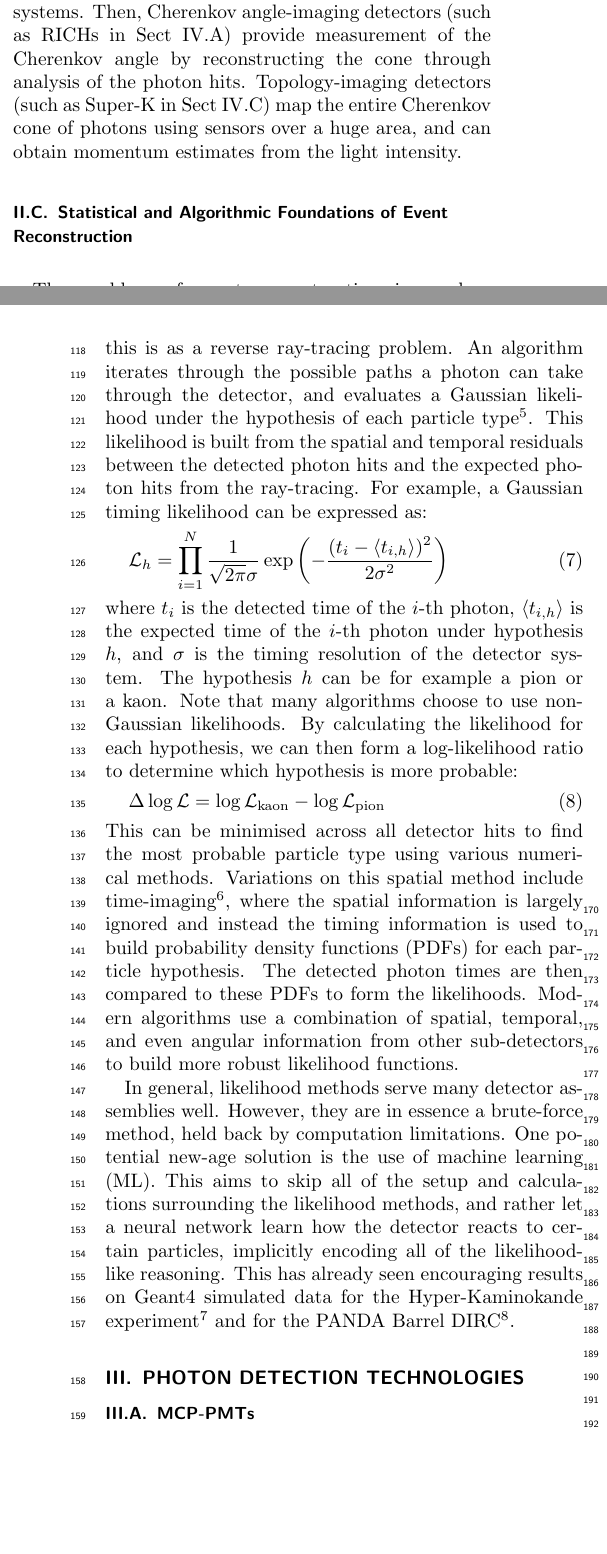
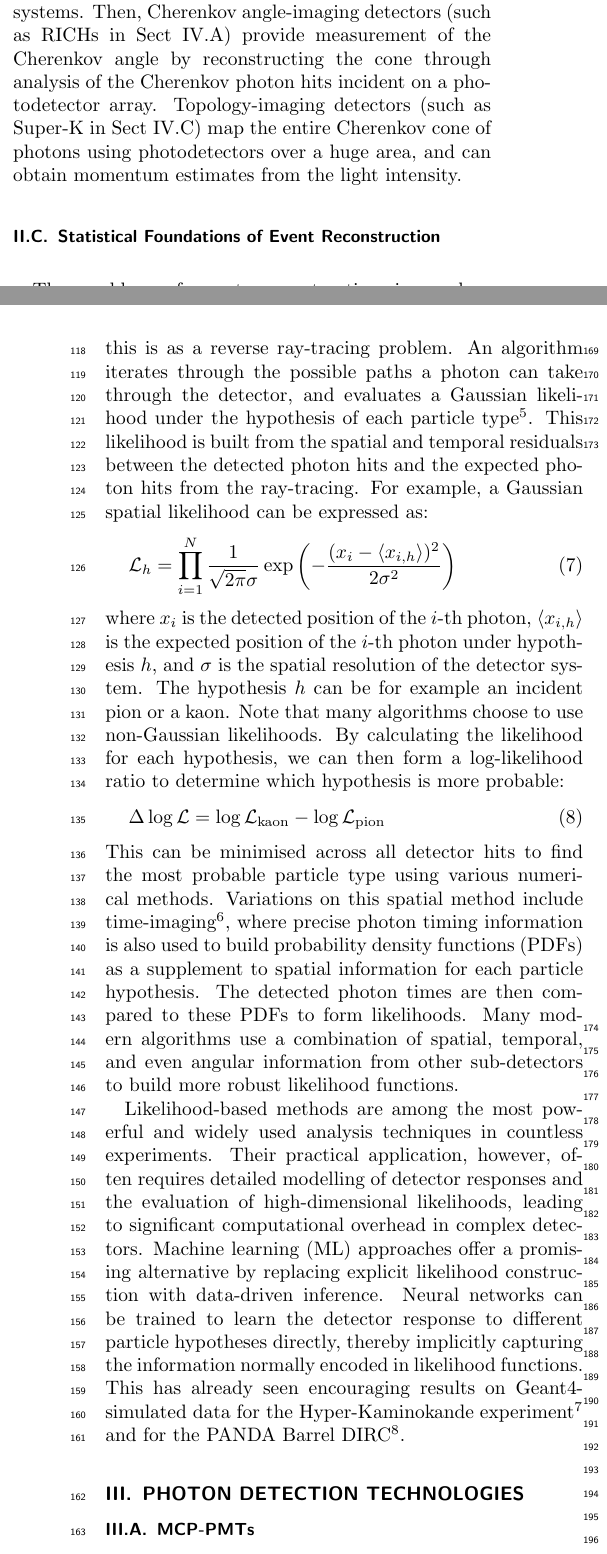
Before and after one commit to kadenzeee/PID-in-Modern-Cherenkov, a LaTeX paper (main.tex, which reads Sections/theoretical-foundations/mass-spectrometry.tex, Sections/theoretical-foundations/statistical-event-reconstruction-methods.tex): two parts of the columns of pages 2 and 3 of 9, joined at a grey line, cut so that both start at the same text, the shorter picture padded with empty space. Compiled offline with pdfLaTeX.

Commit message:
theory section detailing

```diff
--- a/Sections/theoretical-foundations/mass-spectrometry.tex
+++ b/Sections/theoretical-foundations/mass-spectrometry.tex
@@ -29,7 +29,8 @@ Measurements of points on this curve can provide unique PID.\label{fig:cherenkov
 
 In modern detector arrays at collider setups, forward detectors provide momentum measurements using
 TOF systems. Then, Cherenkov angle-imaging detectors (such as RICHs in Sect \nolinebreak\ref{sec:rich})
-provide measurement of the Cherenkov angle by reconstructing the cone through analysis of the photon hits.
+provide measurement of the Cherenkov angle by reconstructing the cone through analysis of the Cherenkov photon hits
+incident on a photodetector array.
 Topology-imaging detectors (such as Super-K in Sect \nolinebreak\ref{sec:neutrino-identification})
-map the entire Cherenkov cone of photons using sensors over a huge area, and can obtain momentum estimates
+map the entire Cherenkov cone of photons using photodetectors over a huge area, and can obtain momentum estimates
 from the light intensity.
--- a/Sections/theoretical-foundations/statistical-event-reconstruction-methods.tex
+++ b/Sections/theoretical-foundations/statistical-event-reconstruction-methods.tex
@@ -7,14 +7,14 @@ current way of doing this is as a reverse ray-tracing problem. An algorithm
 iterates through the possible paths a photon can take through the detector,
 and evaluates a Gaussian likelihood under the hypothesis of each particle type \nolinebreak\cite{Santelj_2017}.
 This likelihood is built from the spatial and temporal residuals between the
-detected photon hits and the expected photon hits from the ray-tracing. For example, a Gaussian timing
+detected photon hits and the expected photon hits from the ray-tracing. For example, a Gaussian spatial
 likelihood can be expressed as:
 \begin{equation}
-    \mathcal{L}_h = \prod_{i=1}^{N} \frac{1}{\sqrt{2 \pi} \sigma} \exp \left( -{\frac{( t_i - \langle t_{i,h} \rangle)^2}{2 \sigma^2}} \right)
+    \mathcal{L}_h = \prod_{i=1}^{N} \frac{1}{\sqrt{2 \pi} \sigma} \exp \left( -{\frac{( x_i - \langle x_{i,h} \rangle)^2}{2 \sigma^2}} \right)
 \end{equation}
-where \(t_i\) is the detected time of the \(i\)-th photon, \(\langle t_{i,h} \rangle\) is the expected time
-of the \(i\)-th photon under hypothesis \(h\), and \(\sigma\) is the timing resolution of the detector system.
-The hypothesis \(h\) can be for example a pion or a kaon. Note that many algorithms choose to use non-Gaussian likelihoods.
+where \(x_i\) is the detected position of the \(i\)-th photon, \(\langle x_{i,h} \rangle\) is the expected position
+of the \(i\)-th photon under hypothesis \(h\), and \(\sigma\) is the spatial resolution of the detector system.
+The hypothesis \(h\) can be for example an incident pion or a kaon. Note that many algorithms choose to use non-Gaussian likelihoods.
 By calculating the likelihood for each hypothesis, we can then form a log-likelihood ratio to determine which
 hypothesis is more probable:
 \begin{equation}
@@ -22,15 +22,15 @@ hypothesis is more probable:
 \end{equation}
 This can be minimised across all detector hits to find the most probable particle type using various
 numerical methods. Variations on this spatial method include time-imaging \nolinebreak\cite{time-imaging-roman_2020},
-where the spatial information is largely ignored and instead the timing information is used to build probability density functions (PDFs)
-for each particle hypothesis. The detected photon times are then compared to these PDFs to form the likelihoods. Modern algorithms
+where precise photon timing information is also used to build probability density functions (PDFs) as a supplement to spatial information
+for each particle hypothesis. The detected photon times are then compared to these PDFs to form likelihoods. Many modern algorithms
 use a combination of spatial, temporal, and even angular information from other sub-detectors to build more robust likelihood functions.
 
-In general, likelihood methods serve many detector assemblies well. However, they are in essence
-a brute-force method, held back by computation limitations.
-One potential new-age solution is the use of machine learning (ML). This aims to skip
-all of the setup and calculations surrounding the likelihood methods, and rather
-let a neural network learn how the detector reacts to certain particles, implicitly encoding all of
-the likelihood-like reasoning. This has
-already seen encouraging results on Geant4 simulated data for the Hyper-Kaminokande
+Likelihood-based methods are among the most powerful and widely used analysis techniques in countless experiments. Their practical
+application, however, often requires detailed modelling of detector responses and the evaluation of high-dimensional likelihoods,
+leading to significant computational overhead in complex detectors.
+Machine learning (ML) approaches offer a promising alternative by replacing explicit likelihood construction with data-driven inference.
+Neural networks can be trained to learn the detector response to different particle hypotheses directly, thereby implicitly capturing the
+information normally encoded in likelihood functions. This has
+already seen encouraging results on Geant4-simulated data for the Hyper-Kaminokande
 experiment \nolinebreak\cite{Prouse_2023} and for the PANDA Barrel DIRC \nolinebreak\cite{film-networks-markhoff_2026}.
--- a/main.tex
+++ b/main.tex
@@ -104,7 +104,7 @@ We conclude by outlining promising future developments in the field.
 \vspace{1em}
 \input{Sections/theoretical-foundations/mass-spectrometry.tex}
 
-\subsection{\label{sec:statistical-event-reconstruction-methods}Statistical and Algorithmic Foundations of Event Reconstruction}
+\subsection{\label{sec:statistical-event-reconstruction-methods}Statistical Foundations of Event Reconstruction}
 \vspace{1em}
 \input{Sections/theoretical-foundations/statistical-event-reconstruction-methods.tex}
 
```
Also changed, not shown: Sections/introduction.tex (+3 -3 lines), 1 other file.
